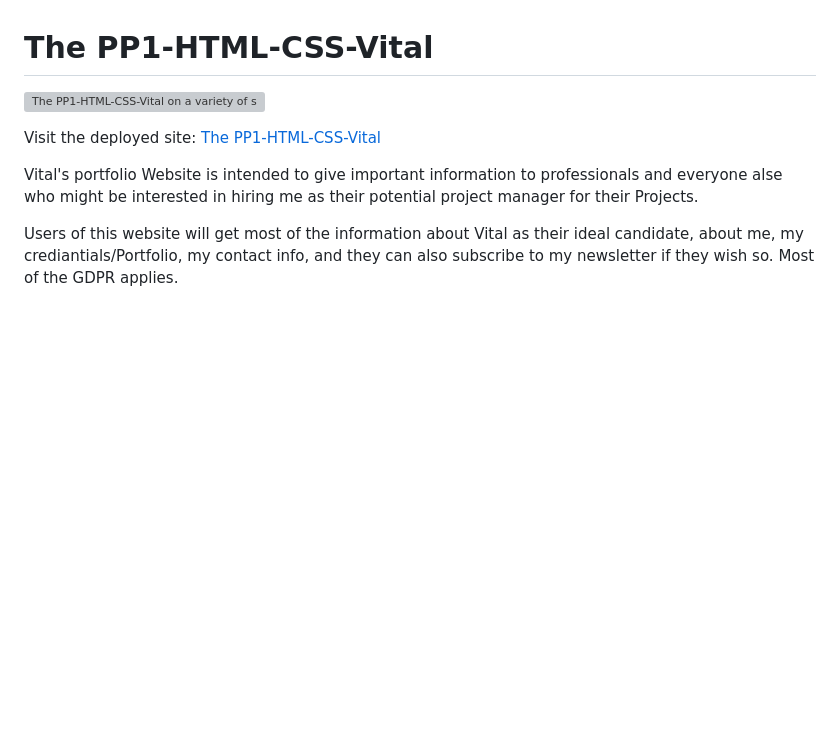
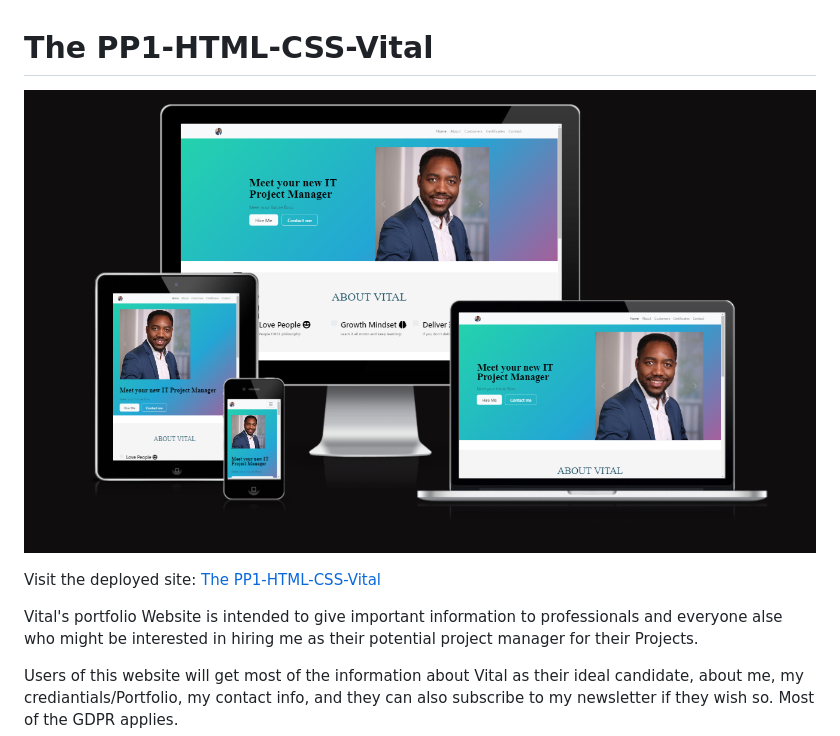
Before and after one commit to Vinsengi/PP1-HTML-CSS, a Markdown page: README.md, the part around the change. Rendered like a GitHub page; pictures changed too: assets/images/responsiveness-check.png (added); blank space fills up the shorter version; grey boxes are pictures that could not be loaded.

Commit message:
add responsiveness check image to Read me

```diff
--- a/README.md
+++ b/README.md
@@ -1,6 +1,6 @@
 # The PP1-HTML-CSS-Vital
 
-![The PP1-HTML-CSS-Vital on a variety of screen sizes](assets/images/the-quiz-arms.png)
+![The PP1-HTML-CSS-Vital on a variety of screen sizes](./assets/images/responsiveness-check.png)
 
 Visit the deployed site: [The PP1-HTML-CSS-Vital](https://kera-cudmore.github.io/TheQuizArms/)
 
```
Also changed, not shown: 1 other file.
